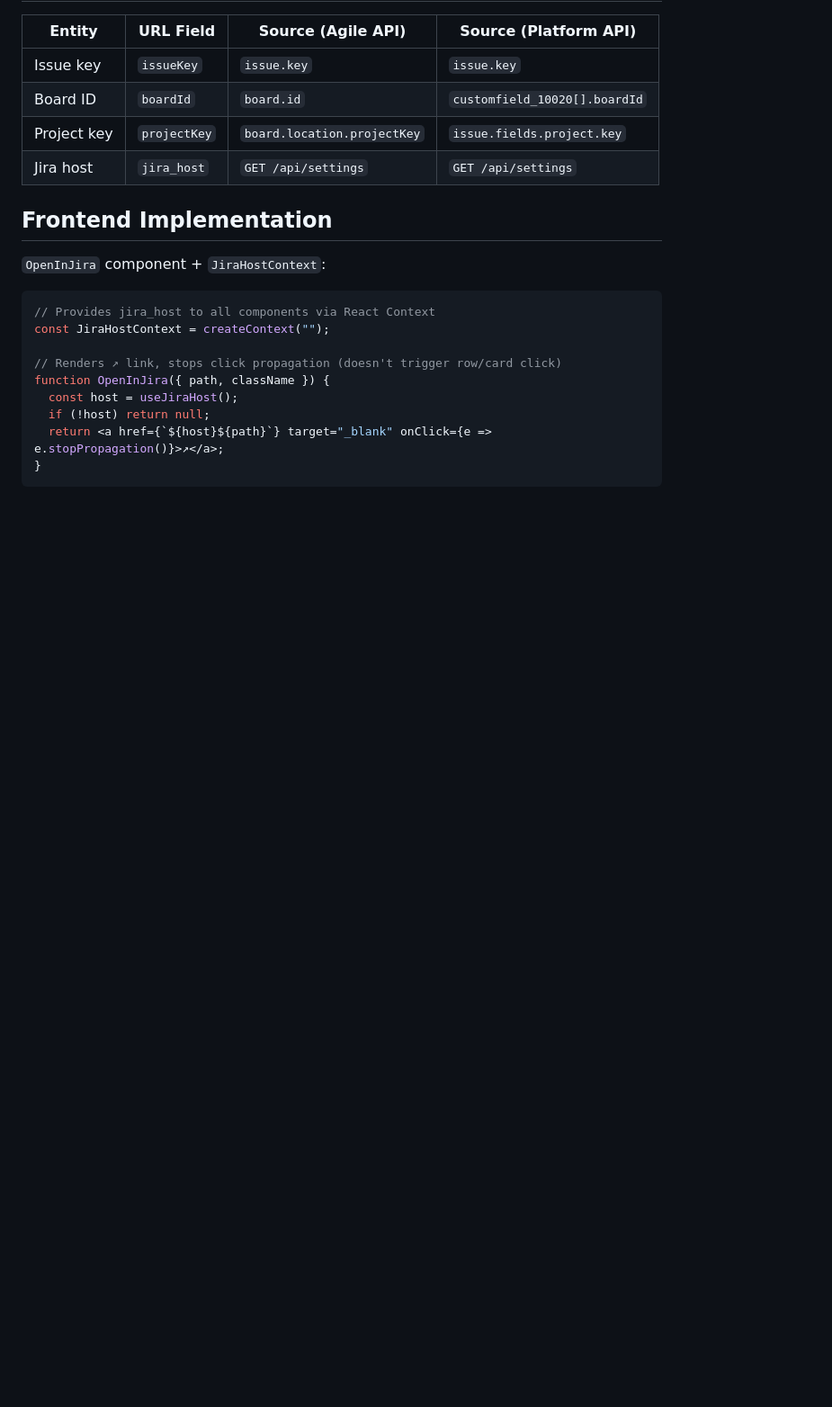
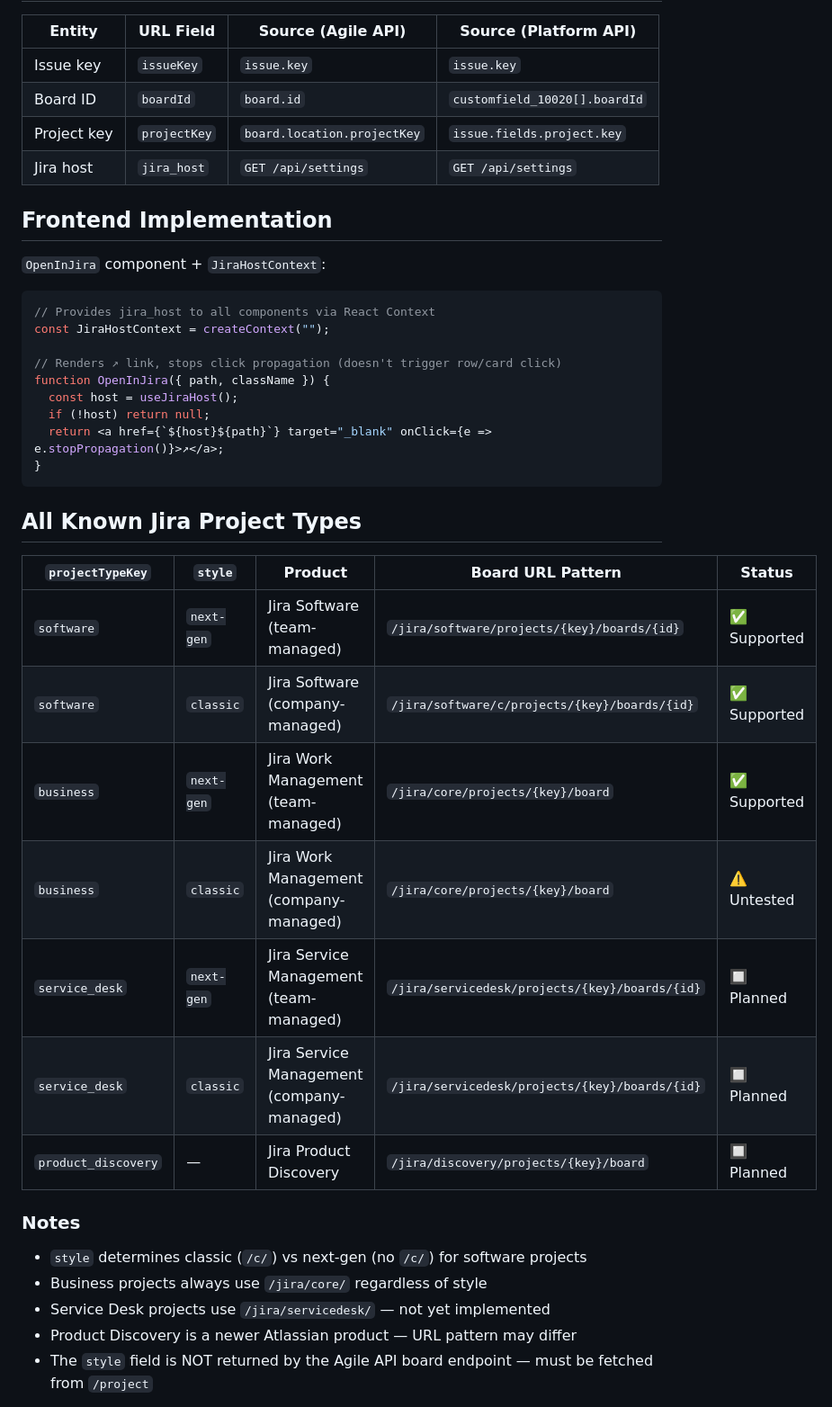
Before and after one commit to ALT-F1-OpenClaw/atlassian-jira-ui, a Markdown page: docs/adr/018-jira-url-construction.md, the part around one of its changes. Shown at 90% size. GitHub-like rendering; blank space fills up the shorter version.

Commit message:
docs: document all 7 Jira project types + add #60-61 to roadmap
ADR-018: added complete table of all known project types:
- software (next-gen + classic) ✅ supported
- business (next-gen + classic) ✅ supported
- service_desk (next-gen + classic) 🔲 planned (#60)
- product_discovery 🔲 planned (#61)

Roadmap: #60 (JSM URLs) + #61 (JPD URLs)

````diff
--- a/docs/adr/018-jira-url-construction.md
+++ b/docs/adr/018-jira-url-construction.md
@@ -101,3 +101,22 @@ function OpenInJira({ path, className }) {
 }
 ```
 
+## All Known Jira Project Types
+
+| `projectTypeKey` | `style` | Product | Board URL Pattern | Status |
+|---|---|---|---|---|
+| `software` | `next-gen` | Jira Software (team-managed) | `/jira/software/projects/{key}/boards/{id}` | ✅ Supported |
+| `software` | `classic` | Jira Software (company-managed) | `/jira/software/c/projects/{key}/boards/{id}` | ✅ Supported |
+| `business` | `next-gen` | Jira Work Management (team-managed) | `/jira/core/projects/{key}/board` | ✅ Supported |
+| `business` | `classic` | Jira Work Management (company-managed) | `/jira/core/projects/{key}/board` | ⚠️ Untested |
+| `service_desk` | `next-gen` | Jira Service Management (team-managed) | `/jira/servicedesk/projects/{key}/boards/{id}` | 🔲 Planned |
+| `service_desk` | `classic` | Jira Service Management (company-managed) | `/jira/servicedesk/projects/{key}/boards/{id}` | 🔲 Planned |
+| `product_discovery` | — | Jira Product Discovery | `/jira/discovery/projects/{key}/board` | 🔲 Planned |
+
+### Notes
+- `style` determines classic (`/c/`) vs next-gen (no `/c/`) for software projects
+- Business projects always use `/jira/core/` regardless of style
+- Service Desk projects use `/jira/servicedesk/` — not yet implemented
+- Product Discovery is a newer Atlassian product — URL pattern may differ
+- The `style` field is NOT returned by the Agile API board endpoint — must be fetched from `/project`
+
````
Also changed, not shown: other parts of docs/adr/018-jira-url-construction.md (+2 -0 lines), ROADMAP.md (+2 -0 lines).
